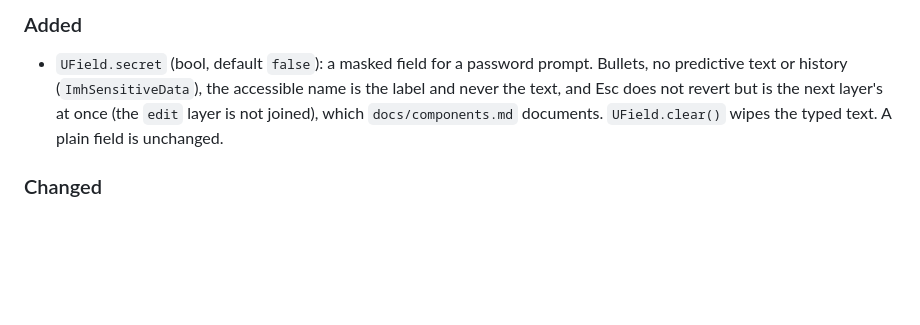
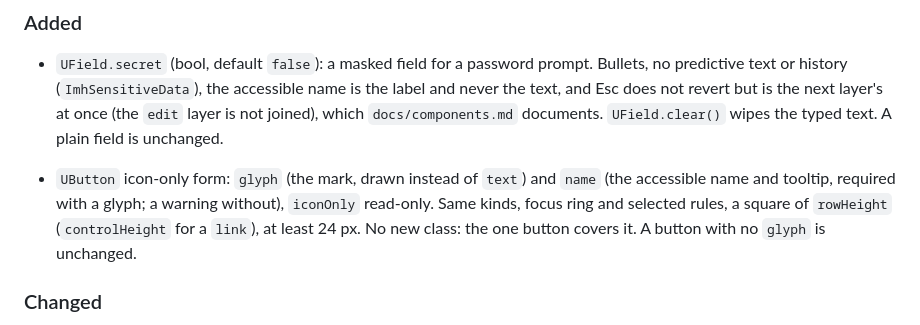
Before and after one commit to Kalinewb/omarchy-ui, a Markdown page: CHANGELOG.md, the part around the change. Drawn GitHub-style; blank space fills up the shorter version.

```diff
--- a/CHANGELOG.md
+++ b/CHANGELOG.md
@@ -11,6 +11,8 @@ The entries for 1.0.0 are taken from `git log` (the short hashes are the commits
 ### Added
 
 - `UField.secret` (bool, default `false`): a masked field for a password prompt. Bullets, no predictive text or history (`ImhSensitiveData`), the accessible name is the label and never the text, and Esc does not revert but is the next layer's at once (the `edit` layer is not joined), which `docs/components.md` documents. `UField.clear()` wipes the typed text. A plain field is unchanged.
+
+- `UButton` icon-only form: `glyph` (the mark, drawn instead of `text`) and `name` (the accessible name and tooltip, required with a glyph; a warning without), `iconOnly` read-only. Same kinds, focus ring and selected rules, a square of `rowHeight` (`controlHeight` for a `link`), at least 24 px. No new class: the one button covers it. A button with no `glyph` is unchanged.
 
 ### Changed
 
```
Also changed, not shown: README.md (+1 -1 lines), docs/components.md (+15 -2 lines), docs/components/UButton.png, 4 other files.
